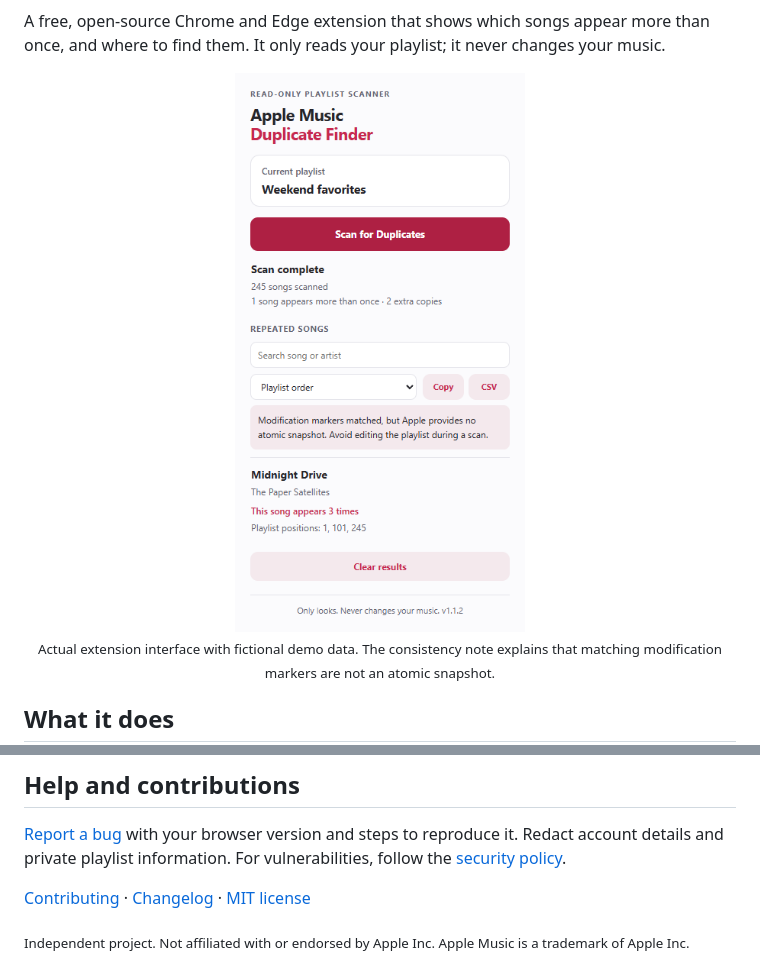
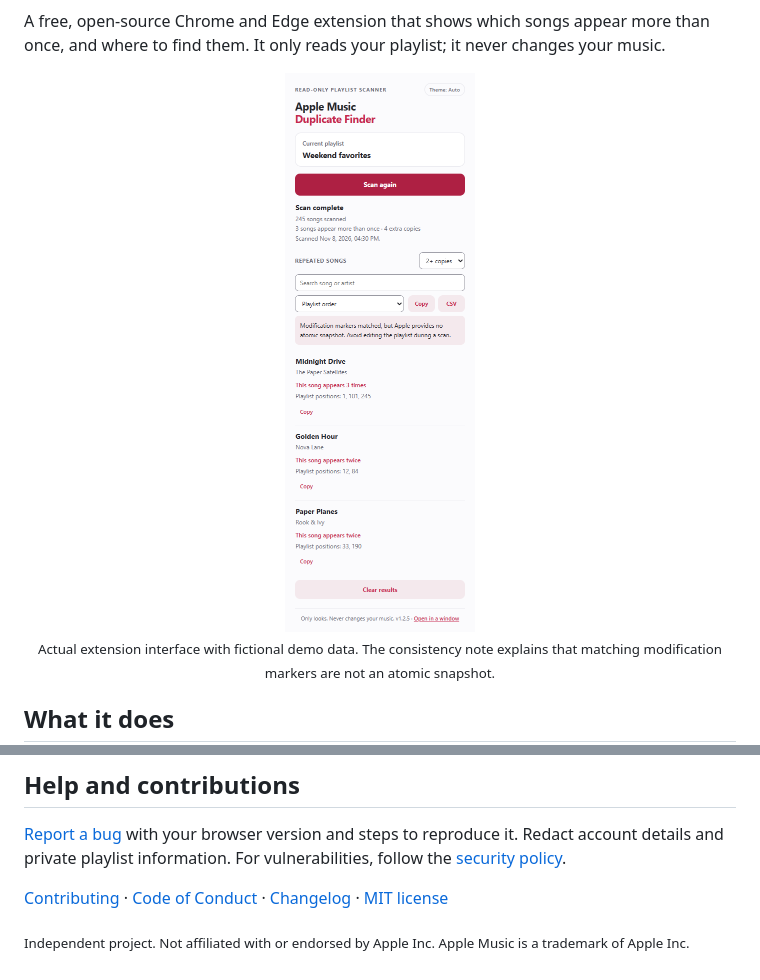
Before and after one commit to awishtodiexz/Apple-Music-duplicate-finder, a Markdown page: README.md, 2 parts joined by grey strips. Drawn GitHub-style; pictures changed too: docs/images/scan-preview.png.

```diff
--- a/README.md
+++ b/README.md
@@ -105,6 +105,6 @@ Load `dist/` as an unpacked extension. The checks generate `artifacts/apple-musi
 
 [Report a bug](../../issues) with your browser version and steps to reproduce it. Redact account details and private playlist information. For vulnerabilities, follow the [security policy](.github/SECURITY.md).
 
-[Contributing](.github/CONTRIBUTING.md) · [Changelog](CHANGELOG.md) · [MIT license](LICENSE)
+[Contributing](.github/CONTRIBUTING.md) · [Code of Conduct](CODE_OF_CONDUCT.md) · [Changelog](CHANGELOG.md) · [MIT license](LICENSE)
 
 <sub>Independent project. Not affiliated with or endorsed by Apple Inc. Apple Music is a trademark of Apple Inc.</sub>
```
Also changed, not shown: .github/CONTRIBUTING.md (+2 -0 lines), CODE_OF_CONDUCT.md (added, +82 -0 lines), 1 other file.
